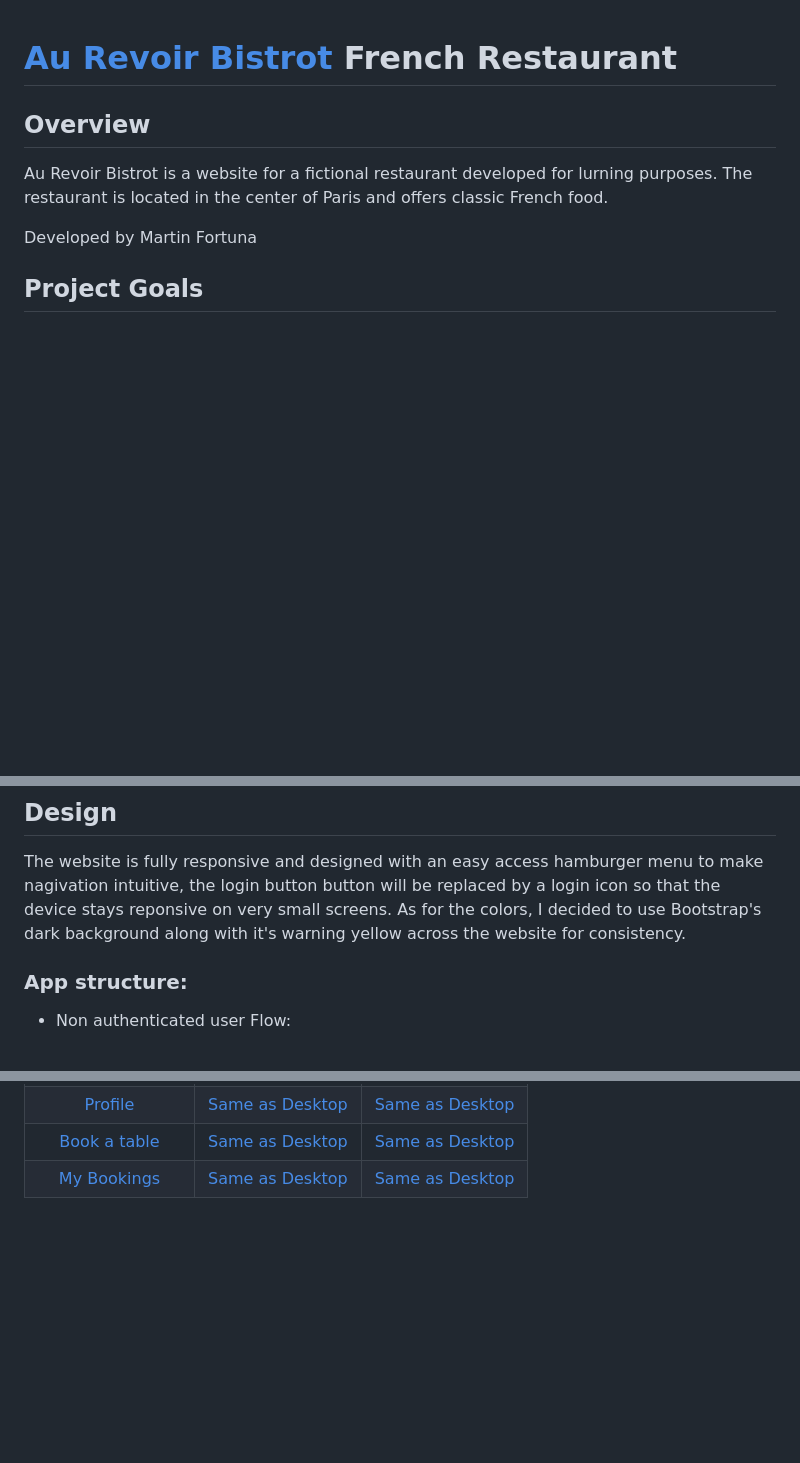
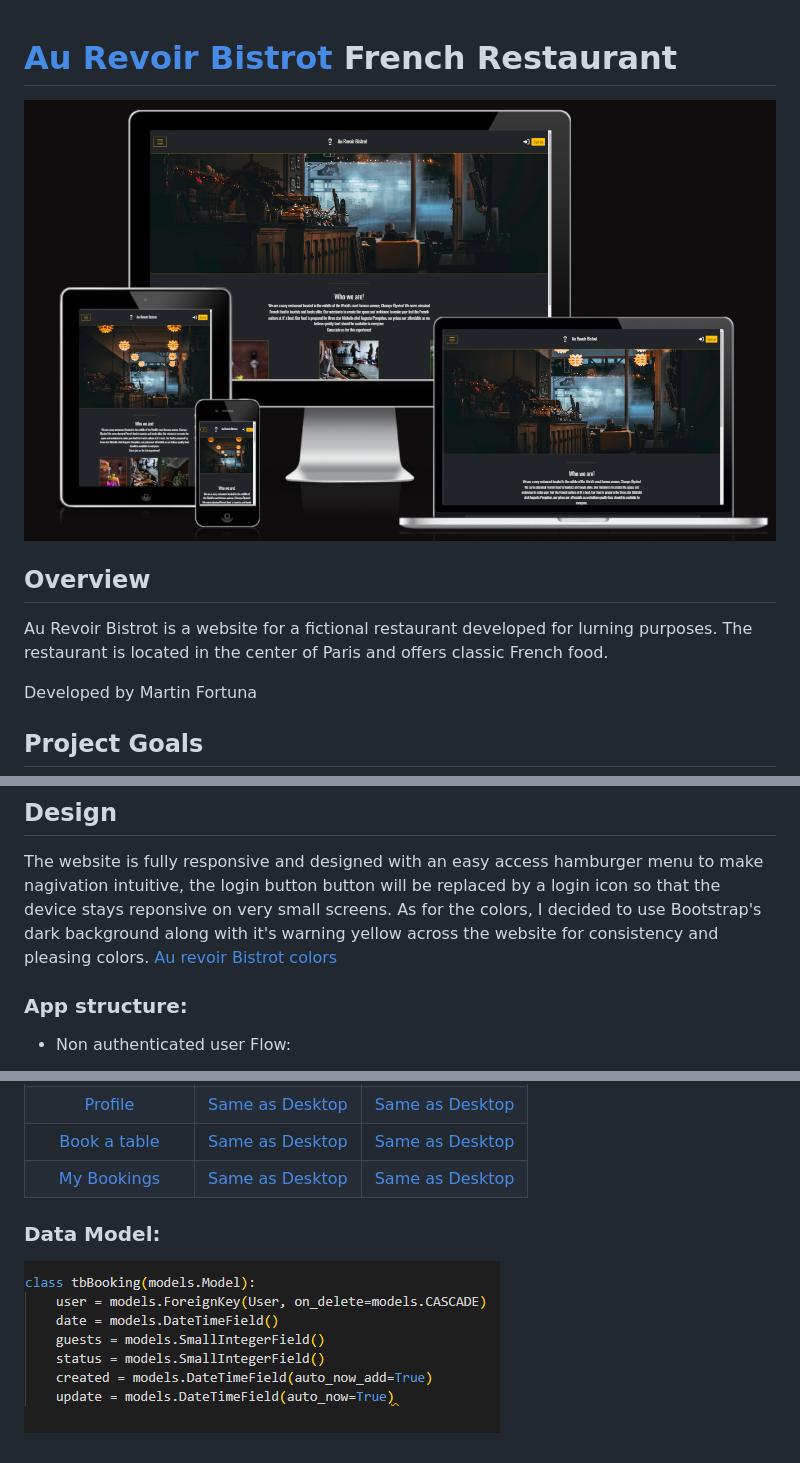
Before and after one commit to MartinFortuna/mrw-restaurant, a Markdown page: README.md, 3 parts joined by grey strips. Drawn GitHub-style; pictures changed too: docs/screenshots/Amiresponsive.png (added), docs/screenshots/datamodel.png (added); blank space fills up the shorter version.

Commit message:
Add AmIResponsive, Kanban board link ans Data Model to readme

```diff
--- a/README.md
+++ b/README.md
@@ -1,4 +1,5 @@
 # **[Au Revoir Bistrot](#)**  French Restaurant
+![](docs/screenshots/Amiresponsive.png)
 
 ## **Overview**
 
@@ -75,7 +76,7 @@ Scores:
 ## **Design**
 
 The website is fully responsive and designed with an easy access hamburger menu to make nagivation intuitive, the login button button will be replaced by a login icon so that the device stays reponsive on very small screens.
-As for the colors, I decided to use Bootstrap's dark background along with it's warning yellow across the website for consistency.
+As for the colors, I decided to use Bootstrap's dark background along with it's warning yellow across the website for consistency and pleasing colors. [ Au revoir Bistrot colors](docs/screenshots/colors.png)
 
 ### App structure:
 
@@ -104,3 +105,8 @@ As for the colors, I decided to use Bootstrap's dark background along with it's
 |[Profile](docs/screenshots/regularuserprofile.png)|[Same as Desktop](docs/screenshots/regularuserprofile.png)|[Same as Desktop](docs/screenshots/regularuserprofile.png)|
 |[Book a table](docs/screenshots/bookatableDesktop.png)|[Same as Desktop](docs/screenshots/bookatableDesktop.png)|[Same as Desktop](docs/screenshots/bookatableDesktop.png)|
 |[My Bookings](docs/screenshots/mybookindsDesktop.png)|[Same as Desktop](docs/screenshots/mybookindsDesktop.png)|[Same as Desktop](docs/screenshots/mybookindsDesktop.png)|
+
+
+### Data Model:
+
+![Data model](docs/screenshots/datamodel.png)
```
Also changed, not shown: other parts of README.md (+1 -1 lines), docs/screenshots/colors.png (added).
